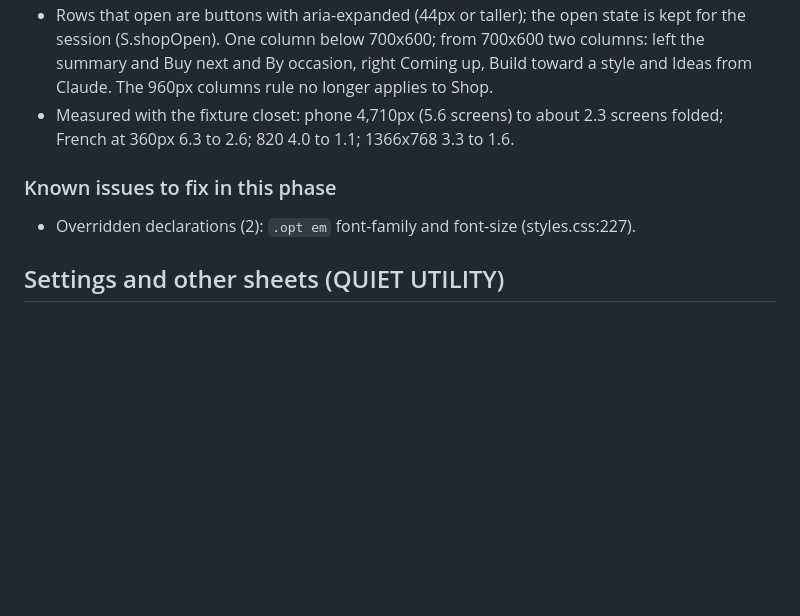
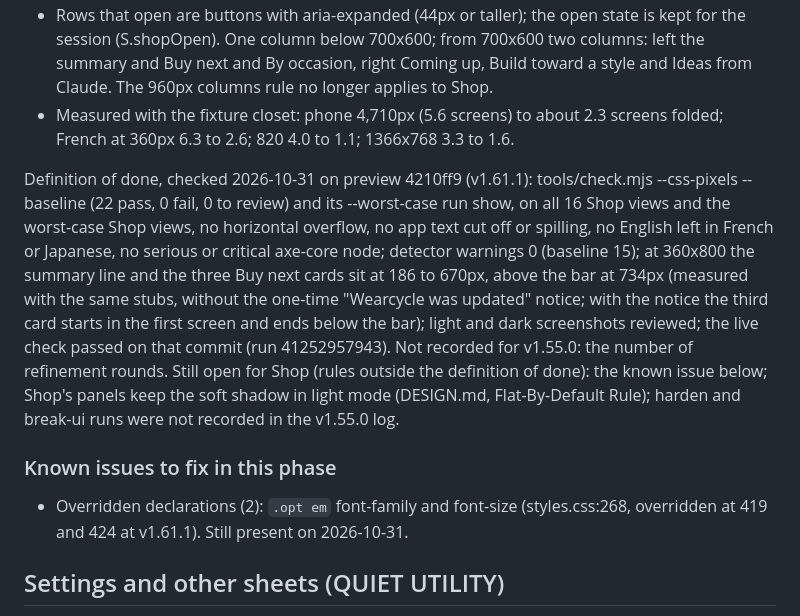
Before and after one commit to wearcycleapp/wearcycle, a Markdown page: docs/design/SCREENS.md, the part around one of its changes. GitHub-like rendering; blank space fills up the shorter version.

```diff
--- a/docs/design/SCREENS.md
+++ b/docs/design/SCREENS.md
@@ -212,8 +234,10 @@ Built in v1.55.0 (Phase 11 brought forward; proposal "Wearcycle Shop redesign" a
 - Rows that open are buttons with aria-expanded (44px or taller); the open state is kept for the session (S.shopOpen). One column below 700x600; from 700x600 two columns: left the summary and Buy next and By occasion, right Coming up, Build toward a style and Ideas from Claude. The 960px columns rule no longer applies to Shop.
 - Measured with the fixture closet: phone 4,710px (5.6 screens) to about 2.3 screens folded; French at 360px 6.3 to 2.6; 820 4.0 to 1.1; 1366x768 3.3 to 1.6.
 
+Definition of done, checked 2026-10-31 on preview 4210ff9 (v1.61.1): tools/check.mjs --css-pixels --baseline (22 pass, 0 fail, 0 to review) and its --worst-case run show, on all 16 Shop views and the worst-case Shop views, no horizontal overflow, no app text cut off or spilling, no English left in French or Japanese, no serious or critical axe-core node; detector warnings 0 (baseline 15); at 360x800 the summary line and the three Buy next cards sit at 186 to 670px, above the bar at 734px (measured with the same stubs, without the one-time "Wearcycle was updated" notice; with the notice the third card starts in the first screen and ends below the bar); light and dark screenshots reviewed; the live check passed on that commit (run 41252957943). Not recorded for v1.55.0: the number of refinement rounds. Still open for Shop (rules outside the definition of done): the known issue below; Shop's panels keep the soft shadow in light mode (DESIGN.md, Flat-By-Default Rule); harden and break-ui runs were not recorded in the v1.55.0 log.
+
 ### Known issues to fix in this phase
-- Overridden declarations (2): `.opt em` font-family and font-size (styles.css:227).
+- Overridden declarations (2): `.opt em` font-family and font-size (styles.css:268, overridden at 419 and 424 at v1.61.1). Still present on 2026-10-31.
 
 
 ## Settings and other sheets (QUIET UTILITY)
```
Also changed, not shown: other parts of docs/design/SCREENS.md (+22 -0 lines), .impeccable/critique/2026-11-01T02-06-48Z__app-js.md (added, +95 -0 lines).
